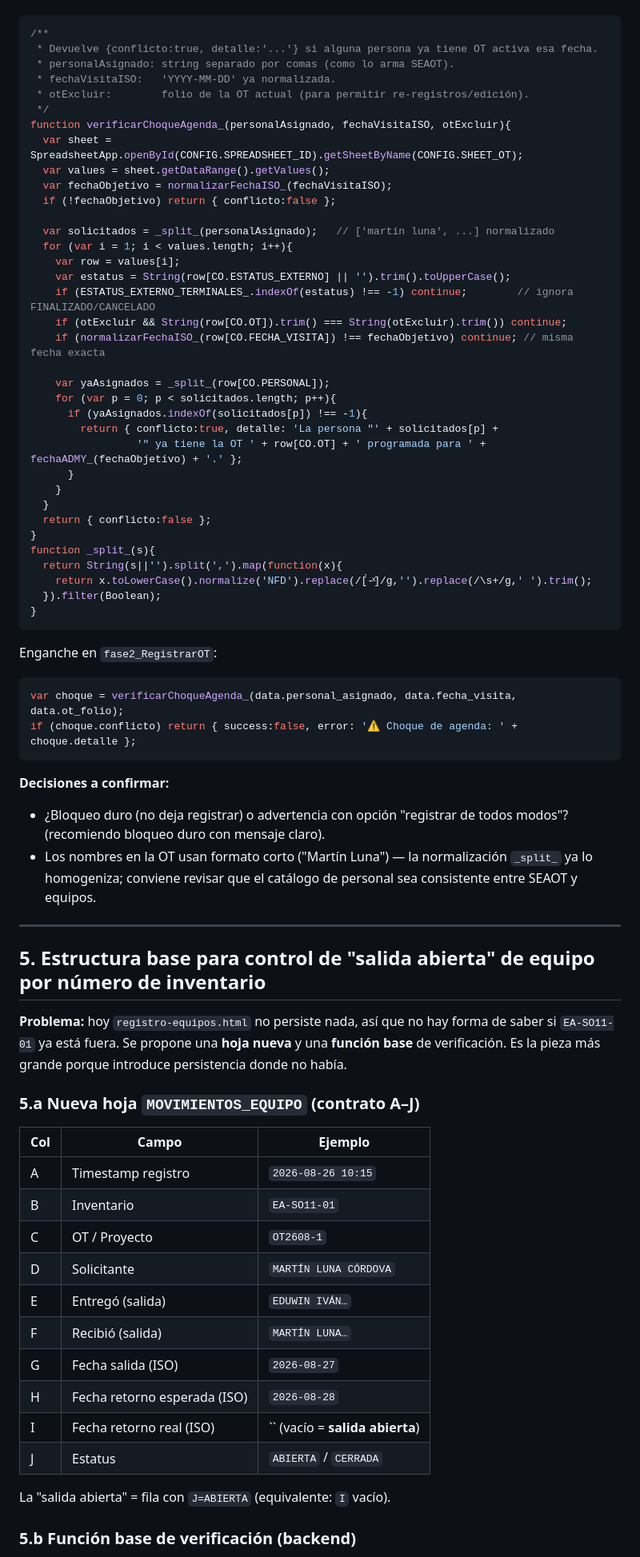
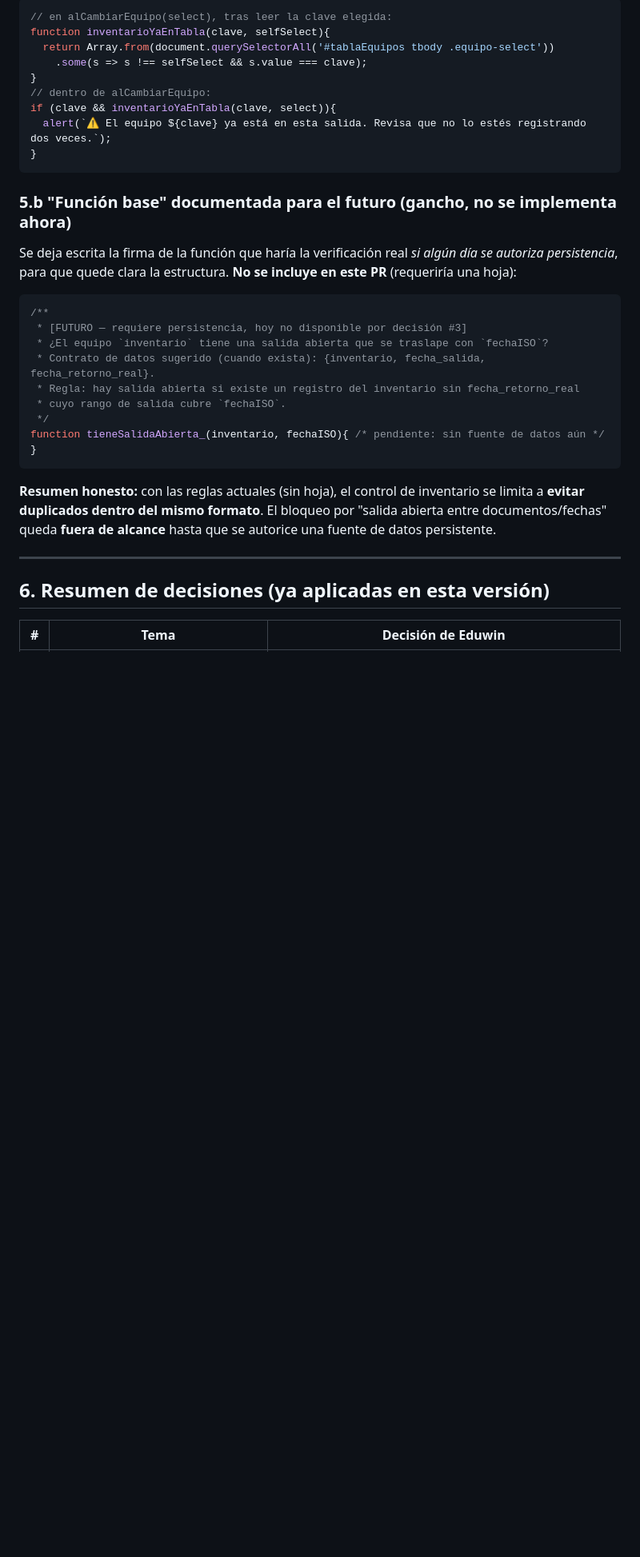
Before and after one commit to yoeduwin/SEA, a Markdown page: PROPUESTA_TRAZABILIDAD.md, the part around one of its changes. Shown at 80% size. Drawn GitHub-style; blank space fills up the shorter version.

````diff
--- a/PROPUESTA_TRAZABILIDAD.md
+++ b/PROPUESTA_TRAZABILIDAD.md
@@ -176,74 +237,34 @@ Validación nueva dentro de `fase2_RegistrarOT`, **antes** del `appendRow`. Lee
+```js
+// en alCambiarEquipo(select), tras leer la clave elegida:
+function inventarioYaEnTabla(clave, selfSelect){
+  return Array.from(document.querySelectorAll('#tablaEquipos tbody .equipo-select'))
+    .some(s => s !== selfSelect && s.value === clave);
+}
+// dentro de alCambiarEquipo:
+if (clave && inventarioYaEnTabla(clave, select)){
+  alert(`⚠️ El equipo ${clave} ya está en esta salida. Revisa que no lo estés registrando dos veces.`);
+}
+```
+
+### 5.b "Función base" documentada para el futuro (gancho, no se implementa ahora)
+Se deja escrita la firma de la función que haría la verificación real *si algún día se autoriza persistencia*, para que quede clara la estructura. **No se incluye en este PR** (requeriría una hoja):
 
 ```js
 /**
- * Devuelve {conflicto:true, detalle:'...'} si alguna persona ya tiene OT activa esa fecha.
- * personalAsignado: string separado por comas (como lo arma SEAOT).
- * fechaVisitaISO:   'YYYY-MM-DD' ya normalizada.
- * otExcluir:        folio de la OT actual (para permitir re-registros/edición).
+ * [FUTURO — requiere persistencia, hoy no disponible por decisión #3]
+ * ¿El equipo `inventario` tiene una salida abierta que se traslape con `fechaISO`?
+ * Contrato de datos sugerido (cuando exista): {inventario, fecha_salida, fecha_retorno_real}.
+ * Regla: hay salida abierta si existe un registro del inventario sin fecha_retorno_real
+ * cuyo rango de salida cubre `fechaISO`.
  */
-function verificarChoqueAgenda_(personalAsignado, fechaVisitaISO, otExcluir){
-  var sheet = SpreadsheetApp.openById(CONFIG.SPREADSHEET_ID).getSheetByName(CONFIG.SHEET_OT);
-  var values = sheet.getDataRange().getValues();
-  var fechaObjetivo = normalizarFechaISO_(fechaVisitaISO);
-  if (!fechaObjetivo) return { conflicto:false };
-
-  var solicitados = _split_(personalAsignado);   // ['martin luna', ...] normalizado
-  for (var i = 1; i < values.length; i++){
-    var row = values[i];
-    var estatus = String(row[CO.ESTATUS_EXTERNO] || '').trim().toUpperCase();
-    if (ESTATUS_EXTERNO_TERMINALES_.indexOf(estatus) !== -1) continue;        // ignora FINALIZADO/CANCELADO
-    if (otExcluir && String(row[CO.OT]).trim() === String(otExcluir).trim()) continue;
-    if (normalizarFechaISO_(row[CO.FECHA_VISITA]) !== fechaObjetivo) continue; // misma fecha exacta
-
-    var yaAsignados = _split_(row[CO.PERSONAL]);
-    for (var p = 0; p < solicitados.length; p++){
-      if (yaAsignados.indexOf(solicitados[p]) !== -1){
-        return { conflicto:true, detalle: 'La persona "' + solicitados[p] +
-                 '" ya tiene la OT ' + row[CO.OT] + ' programada para ' + fechaADMY_(fechaObjetivo) + '.' };
-      }
-    }
-  }
-  return { conflicto:false };
-}
-function _split_(s){
-  return String(s||'').split(',').map(function(x){
-    return x.toLowerCase().normalize('NFD').replace(/[̀-ͯ]/g,'').replace(/\s+/g,' ').trim();
-  }).filter(Boolean);
-}
+function tieneSalidaAbierta_(inventario, fechaISO){ /* pendiente: sin fuente de datos aún */ }
 ```
 
-Enganche en `fase2_RegistrarOT`:
-```js
-var choque = verificarChoqueAgenda_(data.personal_asignado, data.fecha_visita, data.ot_folio);
-if (choque.conflicto) return { success:false, error: '⚠️ Choque de agenda: ' + choque.detalle };
-```
-
-**Decisiones a confirmar:**
-- ¿Bloqueo duro (no deja registrar) o advertencia con opción "registrar de todos modos"? (recomiendo bloqueo duro con mensaje claro).
-- Los nombres en la OT usan formato corto ("Martín Luna") — la normalización `_split_` ya lo homogeniza; conviene revisar que el catálogo de personal sea consistente entre SEAOT y equipos.
+**Resumen honesto:** con las reglas actuales (sin hoja), el control de inventario se limita a **evitar duplicados dentro del mismo formato**. El bloqueo por "salida abierta entre documentos/fechas" queda **fuera de alcance** hasta que se autorice una fuente de datos persistente.
 
 ---
 
-## 5. Estructura base para control de "salida abierta" de equipo por número de inventario
+## 6. Resumen de decisiones (ya aplicadas en esta versión)
 
-**Problema:** hoy `registro-equipos.html` no persiste nada, así que no hay forma de saber si `EA-SO11-01` ya está fuera. Se propone una **hoja nueva** y una **función base** de verificación. Es la pieza más grande porque introduce persistencia donde no había.
-
-### 5.a Nueva hoja `MOVIMIENTOS_EQUIPO` (contrato A–J)
-
-| Col | Campo | Ejemplo |
+| # | Tema | Decisión de Eduwin |
 |---|---|---|
-| A | Timestamp registro | `2026-08-26 10:15` |
-| B | Inventario | `EA-SO11-01` |
-| C | OT / Proyecto | `OT2608-1` |
-| D | Solicitante | `MARTÍN LUNA CÓRDOVA` |
-| E | Entregó (salida) | `EDUWIN IVÁN…` |
-| F | Recibió (salida) | `MARTÍN LUNA…` |
-| G | Fecha salida (ISO) | `2026-08-27` |
-| H | Fecha retorno esperada (ISO) | `2026-08-28` |
-| I | Fecha retorno real (ISO) | `` (vacío = **salida abierta**) |
-| J | Estatus | `ABIERTA` / `CERRADA` |
-
-La "salida abierta" = fila con `J=ABIERTA` (equivalente: `I` vacío).
-
-### 5.b Función base de verificación (backend)
-
````
Also changed, not shown: other parts of PROPUESTA_TRAZABILIDAD.md (+119 -114 lines).
